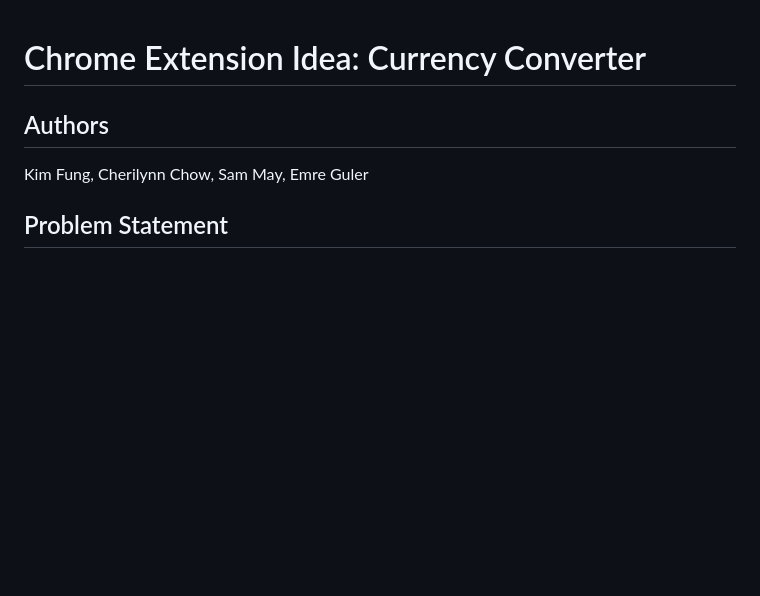
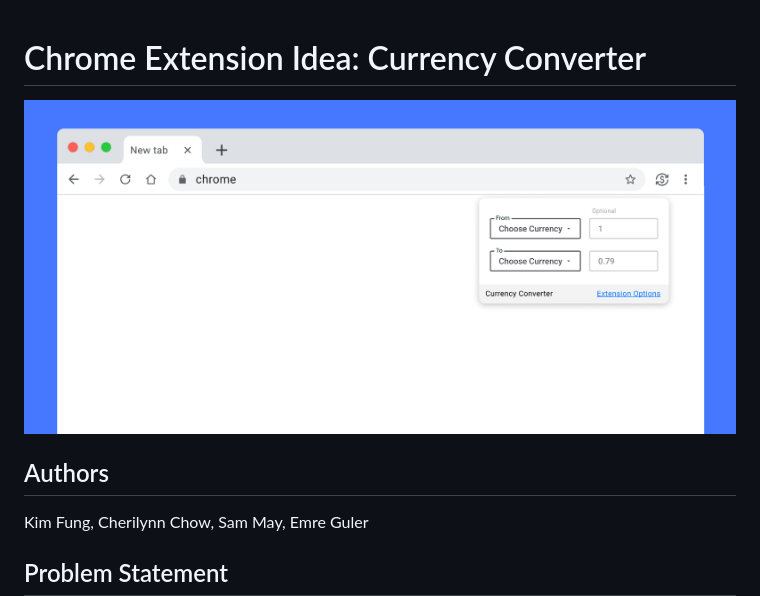
Before and after one commit to mreguler/currency-converter, a Markdown page: README.md, the part around the change. Rendered like a GitHub page; pictures changed too: images/mockup.png (added); blank space fills up the shorter version.

```diff
--- a/README.md
+++ b/README.md
@@ -1,4 +1,6 @@
 # Chrome Extension Idea: Currency Converter
+
+<img src="images/mockup.png" width="800"/>
 
 ## Authors
 
```
Also changed, not shown: 1 other file.
